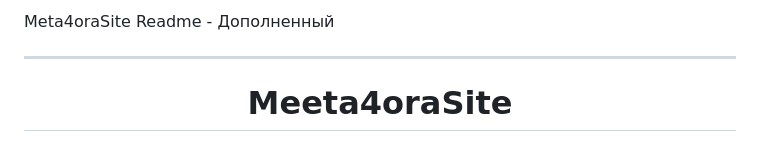
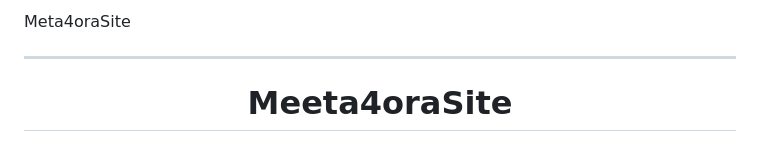
Before and after one commit to Meta4ora/Meeta4oraSite, a Markdown page: README.md, the part around the change. Drawn GitHub-style.

```diff
--- a/README.md
+++ b/README.md
@@ -1,4 +1,4 @@
-Meta4oraSite Readme - Дополненный
+Meta4oraSite
 
 ---
 
```
